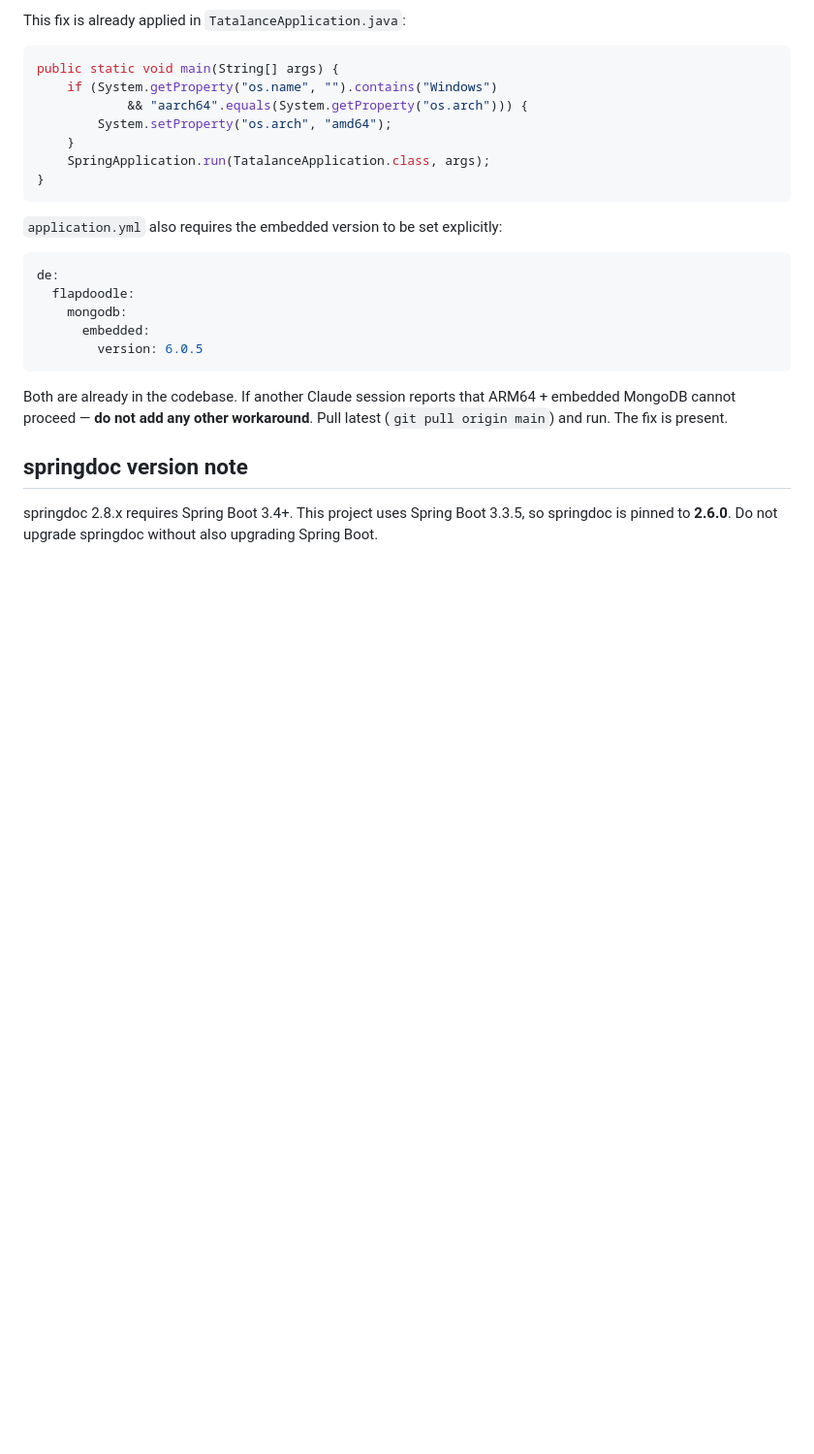
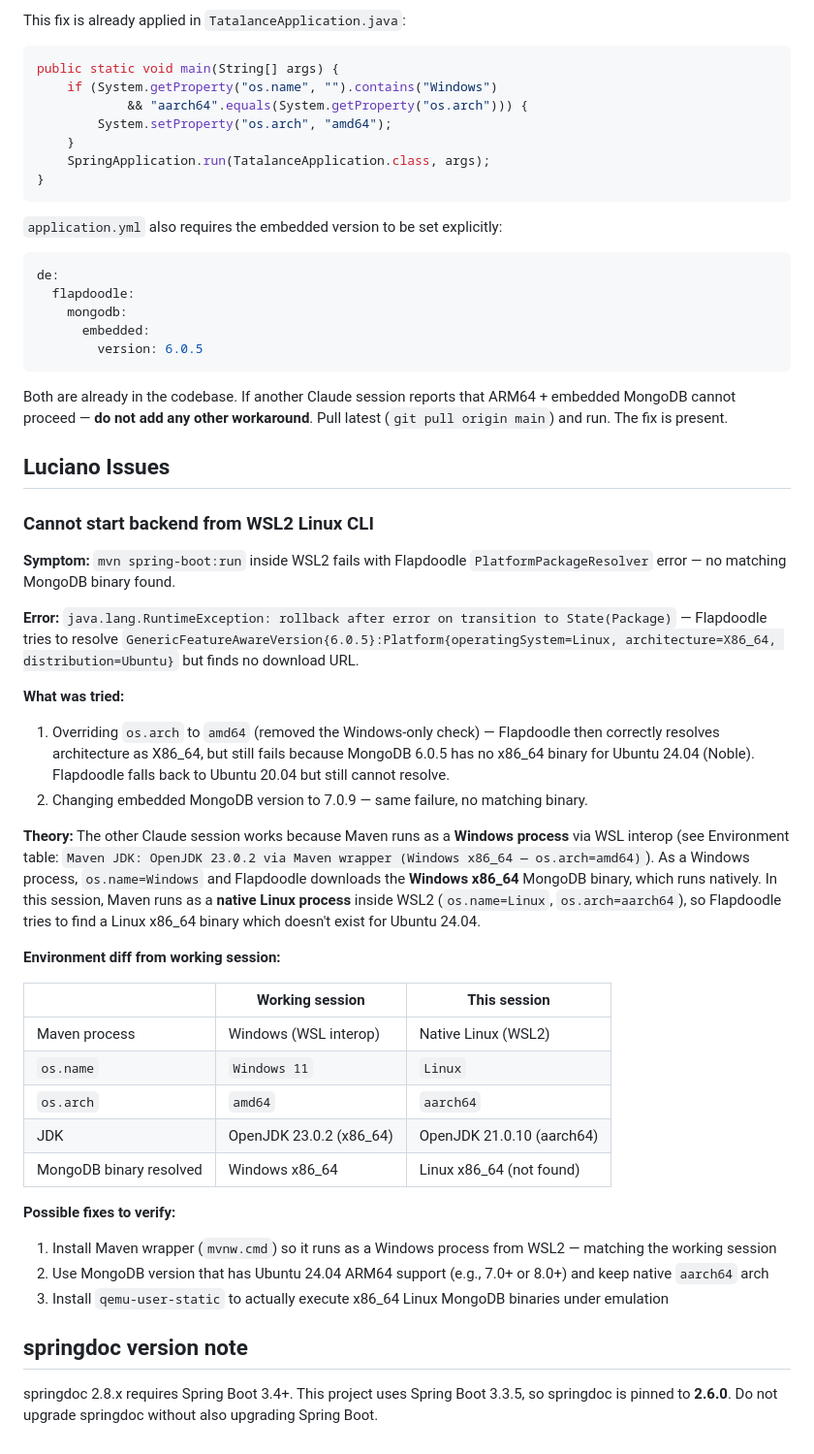
Before and after one commit to drompincen/tatalance, a Markdown page: README.md, the part around the change. Shown at 97% size. GitHub-like rendering; blank space fills up the shorter version.

Commit message:
Add Luciano Issues section — WSL2 Linux ARM64 cannot start backend
Documents the Flapdoodle embedded MongoDB failure when Maven runs as
a native Linux process vs Windows process via WSL interop.

Co-Authored-By: Claude Opus 4.6 <noreply@anthropic.com>

```diff
--- a/README.md
+++ b/README.md
@@ -76,6 +76,35 @@ de:
 
 Both are already in the codebase. If another Claude session reports that ARM64 + embedded MongoDB cannot proceed — **do not add any other workaround**. Pull latest (`git pull origin main`) and run. The fix is present.
 
+## Luciano Issues
+
+### Cannot start backend from WSL2 Linux CLI
+
+**Symptom:** `mvn spring-boot:run` inside WSL2 fails with Flapdoodle `PlatformPackageResolver` error — no matching MongoDB binary found.
+
+**Error:** `java.lang.RuntimeException: rollback after error on transition to State(Package)` — Flapdoodle tries to resolve `GenericFeatureAwareVersion{6.0.5}:Platform{operatingSystem=Linux, architecture=X86_64, distribution=Ubuntu}` but finds no download URL.
+
+**What was tried:**
+1. Overriding `os.arch` to `amd64` (removed the Windows-only check) — Flapdoodle then correctly resolves architecture as X86_64, but still fails because MongoDB 6.0.5 has no x86_64 binary for Ubuntu 24.04 (Noble). Flapdoodle falls back to Ubuntu 20.04 but still cannot resolve.
+2. Changing embedded MongoDB version to 7.0.9 — same failure, no matching binary.
+
+**Theory:** The other Claude session works because Maven runs as a **Windows process** via WSL interop (see Environment table: `Maven JDK: OpenJDK 23.0.2 via Maven wrapper (Windows x86_64 — os.arch=amd64)`). As a Windows process, `os.name=Windows` and Flapdoodle downloads the **Windows x86_64** MongoDB binary, which runs natively. In this session, Maven runs as a **native Linux process** inside WSL2 (`os.name=Linux`, `os.arch=aarch64`), so Flapdoodle tries to find a Linux x86_64 binary which doesn't exist for Ubuntu 24.04.
+
+**Environment diff from working session:**
+
+| | Working session | This session |
+|---|---|---|
+| Maven process | Windows (WSL interop) | Native Linux (WSL2) |
+| `os.name` | `Windows 11` | `Linux` |
+| `os.arch` | `amd64` | `aarch64` |
+| JDK | OpenJDK 23.0.2 (x86_64) | OpenJDK 21.0.10 (aarch64) |
+| MongoDB binary resolved | Windows x86_64 | Linux x86_64 (not found) |
+
+**Possible fixes to verify:**
+1. Install Maven wrapper (`mvnw.cmd`) so it runs as a Windows process from WSL2 — matching the working session
+2. Use MongoDB version that has Ubuntu 24.04 ARM64 support (e.g., 7.0+ or 8.0+) and keep native `aarch64` arch
+3. Install `qemu-user-static` to actually execute x86_64 Linux MongoDB binaries under emulation
+
 ## springdoc version note
 
 springdoc 2.8.x requires Spring Boot 3.4+. This project uses Spring Boot 3.3.5, so springdoc is pinned to **2.6.0**. Do not upgrade springdoc without also upgrading Spring Boot.
```
